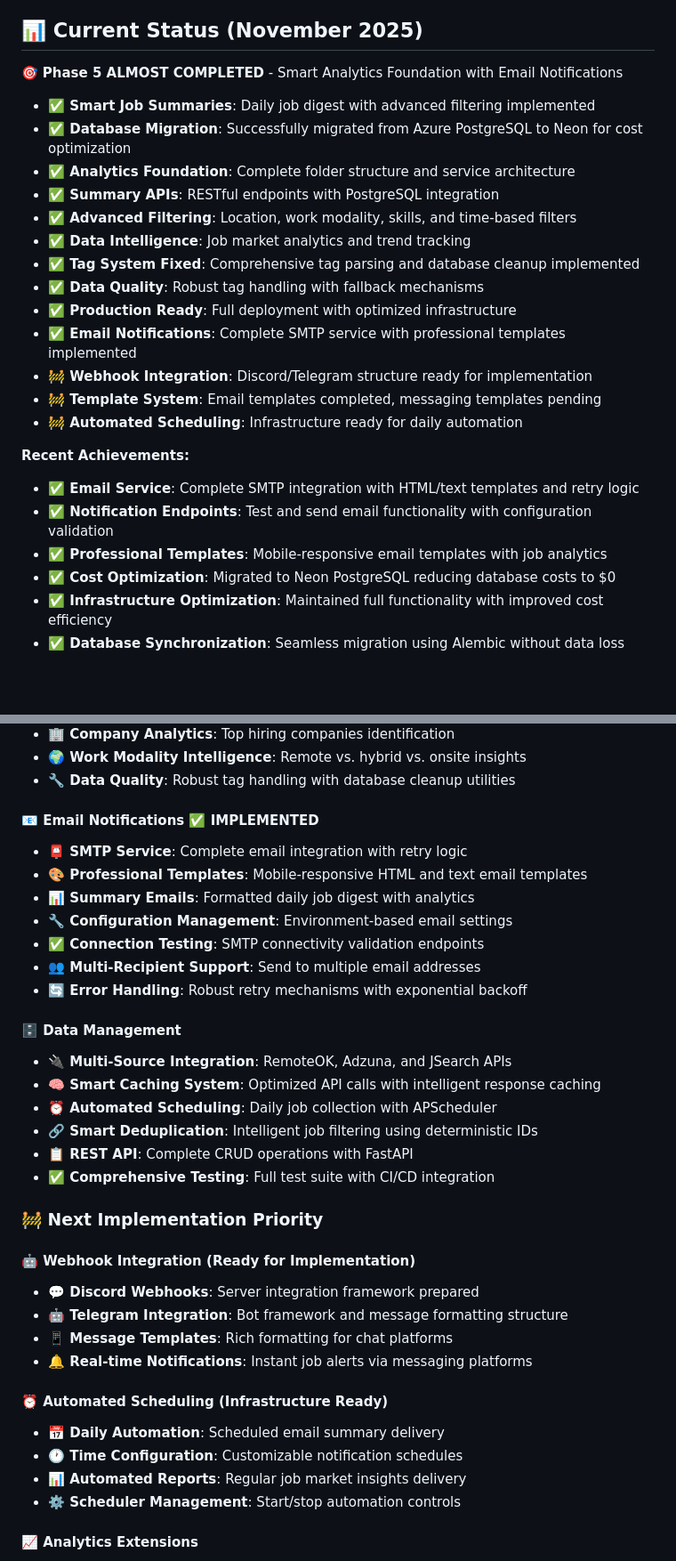
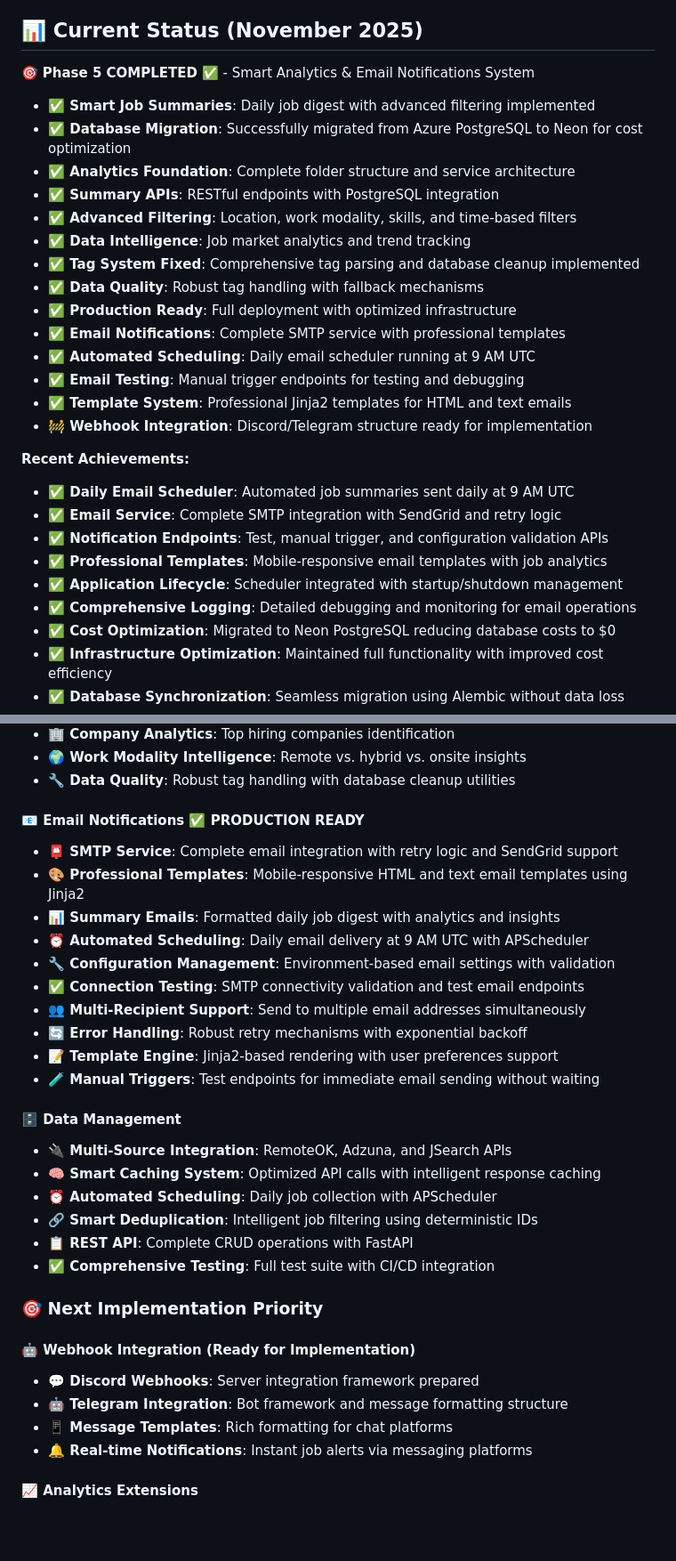
Before and after one commit to GuiDev-01/orion-jobs-ai, a Markdown page: README.md, 2 parts joined by grey strips. Shown at 89% size. Drawn GitHub-style; blank space fills up the shorter version.

```diff
--- a/README.md
+++ b/README.md
@@ -18,7 +18,7 @@ Transform your job search from hours of manual browsing to intelligent, automate
 
 ## 📊 Current Status (November 2025)
 
-🎯 **Phase 5 ALMOST COMPLETED** - Smart Analytics Foundation with Email Notifications
+🎯 **Phase 5 COMPLETED** ✅ - Smart Analytics & Email Notifications System
 - **✅ Smart Job Summaries**: Daily job digest with advanced filtering implemented
 - **✅ Database Migration**: Successfully migrated from Azure PostgreSQL to Neon for cost optimization
 - **✅ Analytics Foundation**: Complete folder structure and service architecture
@@ -28,15 +28,19 @@ Transform your job search from hours of manual browsing to intelligent, automate
 - **✅ Tag System Fixed**: Comprehensive tag parsing and database cleanup implemented
 - **✅ Data Quality**: Robust tag handling with fallback mechanisms
 - **✅ Production Ready**: Full deployment with optimized infrastructure
-- **✅ Email Notifications**: Complete SMTP service with professional templates implemented
+- **✅ Email Notifications**: Complete SMTP service with professional templates
+- **✅ Automated Scheduling**: Daily email scheduler running at 9 AM UTC
+- **✅ Email Testing**: Manual trigger endpoints for testing and debugging
+- **✅ Template System**: Professional Jinja2 templates for HTML and text emails
 - **🚧 Webhook Integration**: Discord/Telegram structure ready for implementation
-- **🚧 Template System**: Email templates completed, messaging templates pending
-- **🚧 Automated Scheduling**: Infrastructure ready for daily automation
 
 **Recent Achievements:**
-- **✅ Email Service**: Complete SMTP integration with HTML/text templates and retry logic
-- **✅ Notification Endpoints**: Test and send email functionality with configuration validation
+- **✅ Daily Email Scheduler**: Automated job summaries sent daily at 9 AM UTC
+- **✅ Email Service**: Complete SMTP integration with SendGrid and retry logic
+- **✅ Notification Endpoints**: Test, manual trigger, and configuration validation APIs
 - **✅ Professional Templates**: Mobile-responsive email templates with job analytics
+- **✅ Application Lifecycle**: Scheduler integrated with startup/shutdown management
+- **✅ Comprehensive Logging**: Detailed debugging and monitoring for email operations
 - **✅ Cost Optimization**: Migrated to Neon PostgreSQL reducing database costs to $0
 - **✅ Infrastructure Optimization**: Maintained full functionality with improved cost efficiency
 - **✅ Database Synchronization**: Seamless migration using Alembic without data loss
@@ -105,14 +111,17 @@ curl -X POST "https://orionjobs-api.azurewebsites.net/api/v1/notifications/test-
 - **🌍 Work Modality Intelligence**: Remote vs. hybrid vs. onsite insights
 - **🔧 Data Quality**: Robust tag handling with database cleanup utilities
 
-#### 📧 **Email Notifications** ✅ **IMPLEMENTED**
-- **📮 SMTP Service**: Complete email integration with retry logic
-- **🎨 Professional Templates**: Mobile-responsive HTML and text email templates
-- **📊 Summary Emails**: Formatted daily job digest with analytics
-- **🔧 Configuration Management**: Environment-based email settings
-- **✅ Connection Testing**: SMTP connectivity validation endpoints
-- **👥 Multi-Recipient Support**: Send to multiple email addresses
+#### 📧 **Email Notifications** ✅ **PRODUCTION READY**
+- **📮 SMTP Service**: Complete email integration with retry logic and SendGrid support
+- **🎨 Professional Templates**: Mobile-responsive HTML and text email templates using Jinja2
+- **📊 Summary Emails**: Formatted daily job digest with analytics and insights
+- **⏰ Automated Scheduling**: Daily email delivery at 9 AM UTC with APScheduler
+- **🔧 Configuration Management**: Environment-based email settings with validation
+- **✅ Connection Testing**: SMTP connectivity validation and test email endpoints
+- **👥 Multi-Recipient Support**: Send to multiple email addresses simultaneously
 - **🔄 Error Handling**: Robust retry mechanisms with exponential backoff
+- **📝 Template Engine**: Jinja2-based rendering with user preferences support
+- **🧪 Manual Triggers**: Test endpoints for immediate email sending without waiting
 
 #### 🗄️ **Data Management**
 - **🔌 Multi-Source Integration**: RemoteOK, Adzuna, and JSearch APIs
@@ -122,19 +131,13 @@ curl -X POST "https://orionjobs-api.azurewebsites.net/api/v1/notifications/test-
 - **📋 REST API**: Complete CRUD operations with FastAPI
 - **✅ Comprehensive Testing**: Full test suite with CI/CD integration
 
-### 🚧 **Next Implementation Priority**
+### 🎯 **Next Implementation Priority**
 
 #### 🤖 **Webhook Integration** (Ready for Implementation)
 - **💬 Discord Webhooks**: Server integration framework prepared
 - **🤖 Telegram Integration**: Bot framework and message formatting structure
 - **📱 Message Templates**: Rich formatting for chat platforms
 - **🔔 Real-time Notifications**: Instant job alerts via messaging platforms
-
-#### ⏰ **Automated Scheduling** (Infrastructure Ready)
-- **📅 Daily Automation**: Scheduled email summary delivery
-- **🕐 Time Configuration**: Customizable notification schedules
-- **📊 Automated Reports**: Regular job market insights delivery
-- **⚙️ Scheduler Management**: Start/stop automation controls
 
 #### 📈 **Analytics Extensions**
 - **📊 Advanced Analytics**: Trend analysis service structure
```
Also changed, not shown: other parts of README.md (+20 -13 lines).
